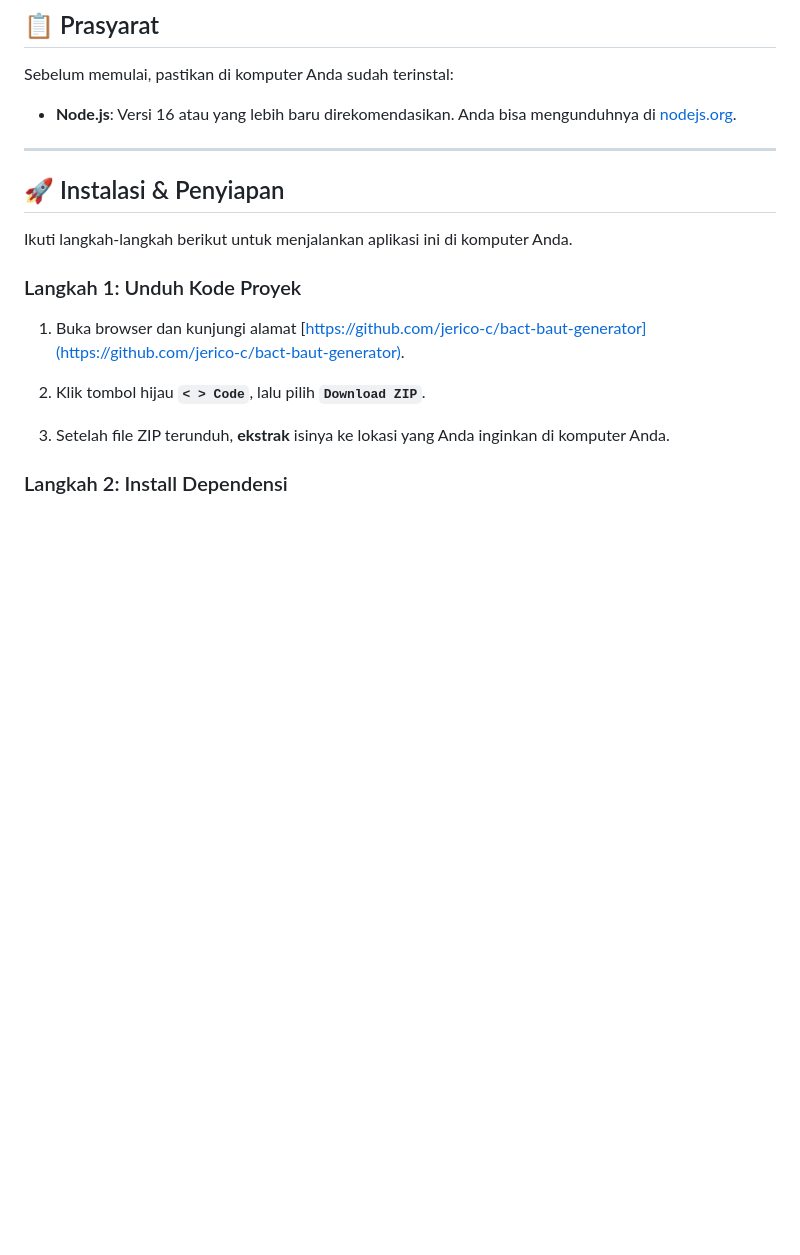
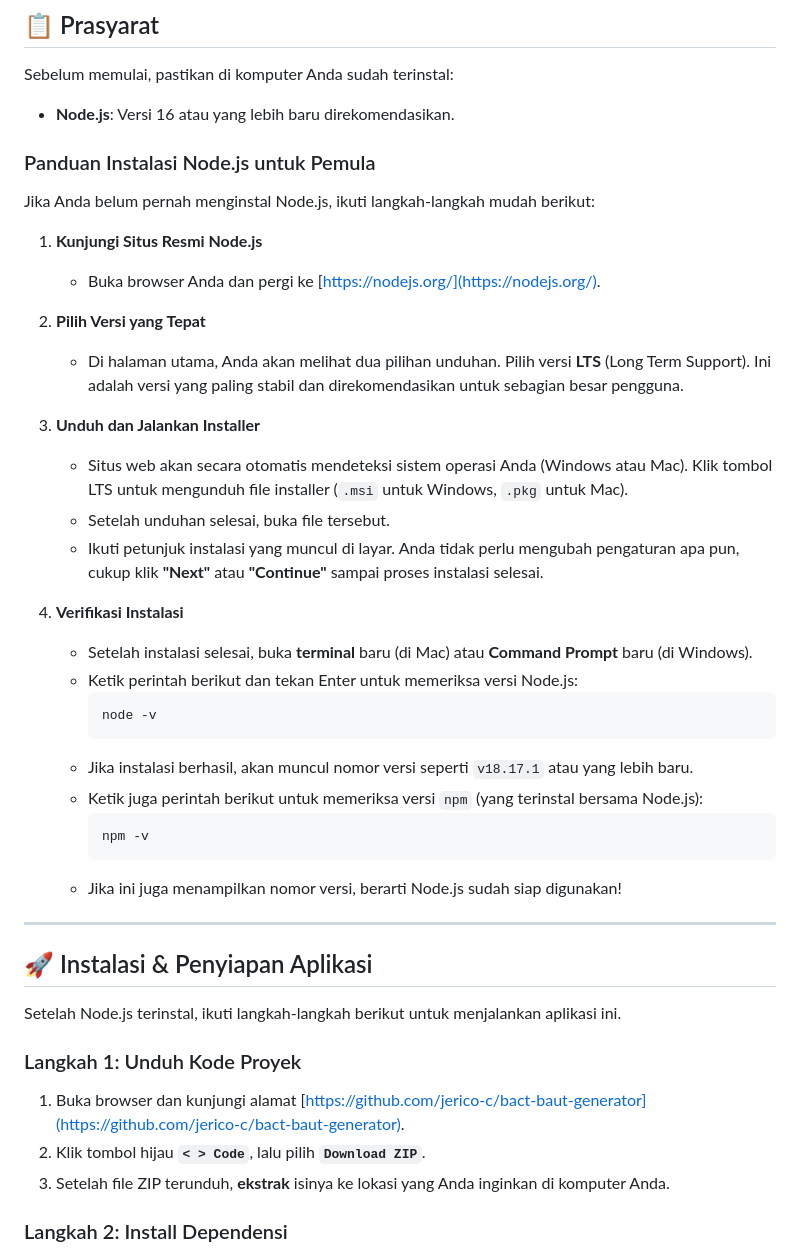
Before and after one commit to jerico-c/bact-baut-generator, a Markdown page: README.md, the part around the change. GitHub-like rendering; blank space fills up the shorter version.

Commit message:
Enhance README with Node.js installation guide
Added installation guide for Node.js beginners and updated installation instructions for the application.

````diff
--- a/README.md
+++ b/README.md
@@ -19,20 +19,50 @@ Sebuah aplikasi web sederhana untuk mengotomatiskan pembuatan dokumen **Berita A
 
 Sebelum memulai, pastikan di komputer Anda sudah terinstal:
 
-  - **Node.js**: Versi 16 atau yang lebih baru direkomendasikan. Anda bisa mengunduhnya di [nodejs.org](https://nodejs.org/).
+  - **Node.js**: Versi 16 atau yang lebih baru direkomendasikan.
+
+### Panduan Instalasi Node.js untuk Pemula
+
+Jika Anda belum pernah menginstal Node.js, ikuti langkah-langkah mudah berikut:
+
+1.  **Kunjungi Situs Resmi Node.js**
+
+      * Buka browser Anda dan pergi ke [https://nodejs.org/](https://nodejs.org/).
+
+2.  **Pilih Versi yang Tepat**
+
+      * Di halaman utama, Anda akan melihat dua pilihan unduhan. Pilih versi **LTS** (Long Term Support). Ini adalah versi yang paling stabil dan direkomendasikan untuk sebagian besar pengguna.
+
+3.  **Unduh dan Jalankan Installer**
+
+      * Situs web akan secara otomatis mendeteksi sistem operasi Anda (Windows atau Mac). Klik tombol LTS untuk mengunduh file installer (`.msi` untuk Windows, `.pkg` untuk Mac).
+      * Setelah unduhan selesai, buka file tersebut.
+      * Ikuti petunjuk instalasi yang muncul di layar. Anda tidak perlu mengubah pengaturan apa pun, cukup klik **"Next"** atau **"Continue"** sampai proses instalasi selesai.
+
+4.  **Verifikasi Instalasi**
+
+      * Setelah instalasi selesai, buka **terminal** baru (di Mac) atau **Command Prompt** baru (di Windows).
+      * Ketik perintah berikut dan tekan Enter untuk memeriksa versi Node.js:
+        ```bash
+        node -v
+        ```
+      * Jika instalasi berhasil, akan muncul nomor versi seperti `v18.17.1` atau yang lebih baru.
+      * Ketik juga perintah berikut untuk memeriksa versi `npm` (yang terinstal bersama Node.js):
+        ```bash
+        npm -v
+        ```
+      * Jika ini juga menampilkan nomor versi, berarti Node.js sudah siap digunakan\!
 
 -----
 
-## 🚀 Instalasi & Penyiapan
+## 🚀 Instalasi & Penyiapan Aplikasi
 
-Ikuti langkah-langkah berikut untuk menjalankan aplikasi ini di komputer Anda.
+Setelah Node.js terinstal, ikuti langkah-langkah berikut untuk menjalankan aplikasi ini.
 
 ### Langkah 1: Unduh Kode Proyek
 
 1.  Buka browser dan kunjungi alamat [https://github.com/jerico-c/bact-baut-generator](https://github.com/jerico-c/bact-baut-generator).
-
 2.  Klik tombol hijau **`< > Code`**, lalu pilih **`Download ZIP`**.
-
 3.  Setelah file ZIP terunduh, **ekstrak** isinya ke lokasi yang Anda inginkan di komputer Anda.
 
 ### Langkah 2: Install Dependensi
````
